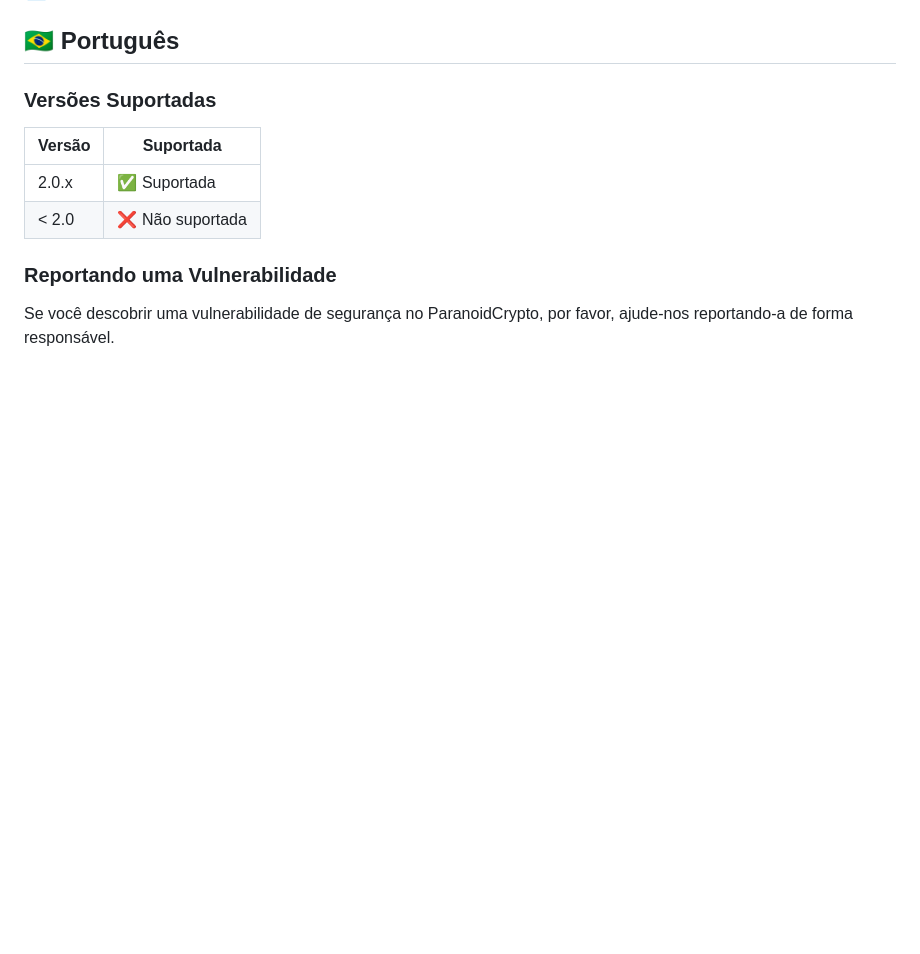
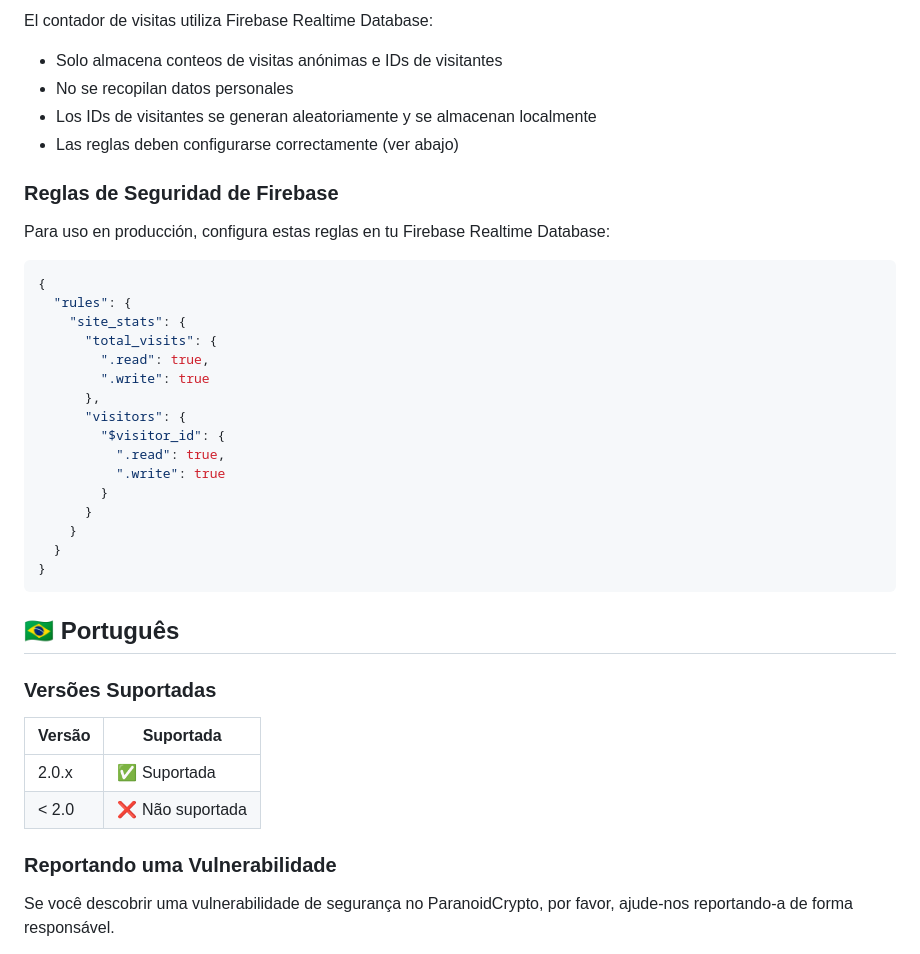
Before and after one commit to paranoidcrypto/paranoidcrypto, a Markdown page: Security.md, the part around one of its changes. Rendered like a GitHub page; blank space fills up the shorter version.

````diff
--- a/Security.md
+++ b/Security.md
@@ -117,3 +182,32 @@ For production use, configure these rules in your Firebase Realtime Database:
+El contador de visitas utiliza Firebase Realtime Database:
+
+- Solo almacena conteos de visitas anónimas e IDs de visitantes
+- No se recopilan datos personales
+- Los IDs de visitantes se generan aleatoriamente y se almacenan localmente
+- Las reglas deben configurarse correctamente (ver abajo)
+
+### Reglas de Seguridad de Firebase
+
+Para uso en producción, configura estas reglas en tu Firebase Realtime Database:
+
+```json
+{
+  "rules": {
+    "site_stats": {
+      "total_visits": {
+        ".read": true,
+        ".write": true
+      },
+      "visitors": {
+        "$visitor_id": {
+          ".read": true,
+          ".write": true
+        }
+      }
+    }
+  }
+}
+```
 
 <a name="portugues"></a>
 ## 🇧🇷 Português
````
Also changed, not shown: other parts of Security.md (+66 -1 lines).
